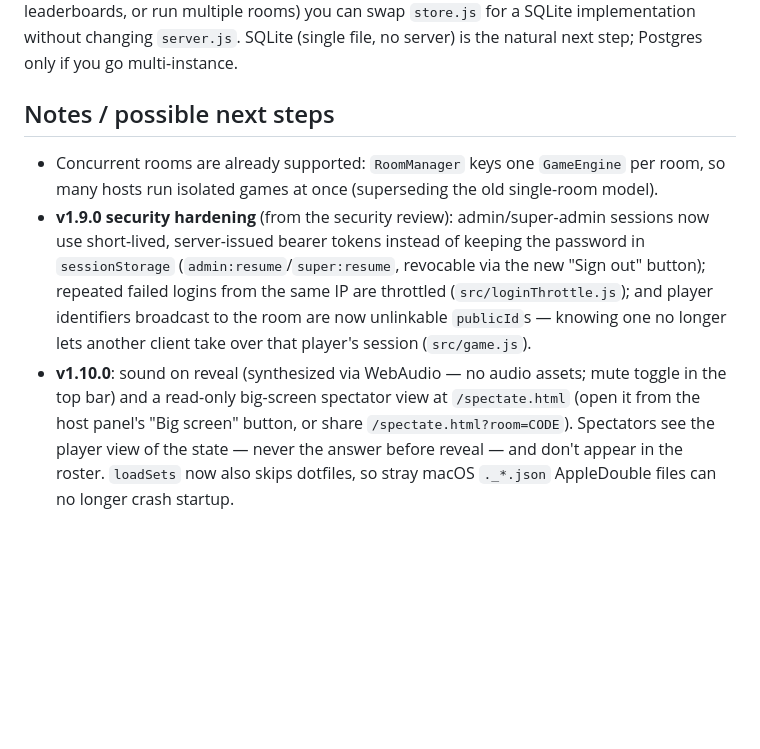
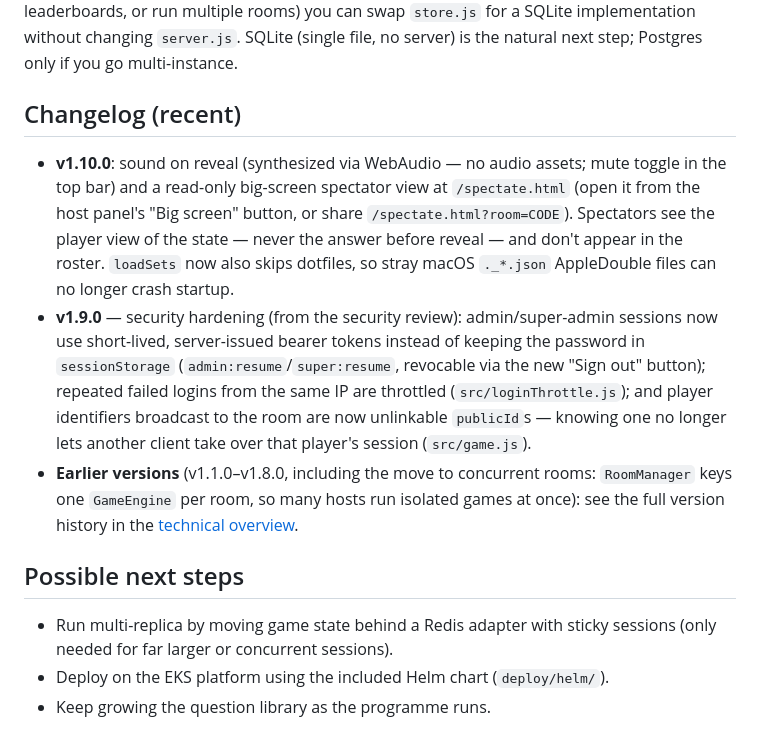
Before and after one commit to MassimoDanieli/team-quiz, a Markdown page: README.md, the part around the change. Drawn GitHub-style; blank space fills up the shorter version.

Commit message:
docs: split README notes into Changelog and real next steps

```diff
--- a/README.md
+++ b/README.md
@@ -279,7 +279,12 @@ match history, leaderboards, or run multiple rooms) you can swap `store.js` for
 implementation without changing `server.js`. SQLite (single file, no server) is the
 natural next step; Postgres only if you go multi-instance.
 
-## Notes / possible next steps
-- Concurrent rooms are already supported: `RoomManager` keys one `GameEngine` per room, so many hosts run isolated games at once (superseding the old single-room model).
-- **v1.9.0 security hardening** (from the security review): admin/super-admin sessions now use short-lived, server-issued bearer tokens instead of keeping the password in `sessionStorage` (`admin:resume`/`super:resume`, revocable via the new "Sign out" button); repeated failed logins from the same IP are throttled (`src/loginThrottle.js`); and player identifiers broadcast to the room are now unlinkable `publicId`s — knowing one no longer lets another client take over that player's session (`src/game.js`).
+## Changelog (recent)
 - **v1.10.0**: sound on reveal (synthesized via WebAudio — no audio assets; mute toggle in the top bar) and a read-only big-screen spectator view at `/spectate.html` (open it from the host panel's "Big screen" button, or share `/spectate.html?room=CODE`). Spectators see the player view of the state — never the answer before reveal — and don't appear in the roster. `loadSets` now also skips dotfiles, so stray macOS `._*.json` AppleDouble files can no longer crash startup.
+- **v1.9.0** — security hardening (from the security review): admin/super-admin sessions now use short-lived, server-issued bearer tokens instead of keeping the password in `sessionStorage` (`admin:resume`/`super:resume`, revocable via the new "Sign out" button); repeated failed logins from the same IP are throttled (`src/loginThrottle.js`); and player identifiers broadcast to the room are now unlinkable `publicId`s — knowing one no longer lets another client take over that player's session (`src/game.js`).
+- **Earlier versions** (v1.1.0–v1.8.0, including the move to concurrent rooms: `RoomManager` keys one `GameEngine` per room, so many hosts run isolated games at once): see the full version history in the [technical overview](public/tech.html).
+
+## Possible next steps
+- Run multi-replica by moving game state behind a Redis adapter with sticky sessions (only needed for far larger or concurrent sessions).
+- Deploy on the EKS platform using the included Helm chart (`deploy/helm/`).
+- Keep growing the question library as the programme runs.
```
